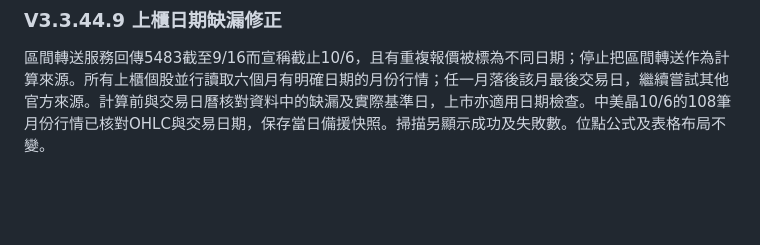
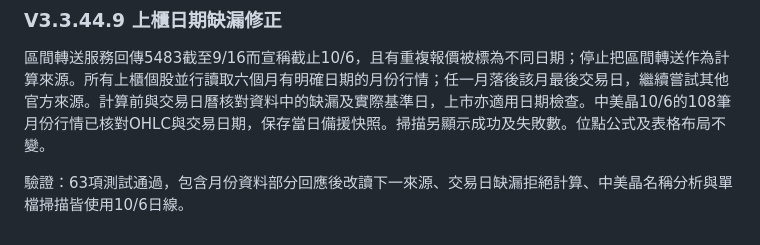
Before and after one commit to pooh011217/tw-stock-confluence, a Markdown page: README.md, the part around the change. Drawn GitHub-style; blank space fills up the shorter version.

Commit message:
Document V3.3.44.9 data-integrity validation and trigger Workers build

```diff
--- a/README.md
+++ b/README.md
@@ -81,3 +81,5 @@ V3.3.44.4：修復上櫃個股最新分析等待過久。
 ### V3.3.44.9 上櫃日期缺漏修正
 
 區間轉送服務回傳5483截至9/16而宣稱截止10/6，且有重複報價被標為不同日期；停止把區間轉送作為計算來源。所有上櫃個股並行讀取六個月有明確日期的月份行情；任一月落後該月最後交易日，繼續嘗試其他官方來源。計算前與交易日曆核對資料中的缺漏及實際基準日，上市亦適用日期檢查。中美晶10/6的108筆月份行情已核對OHLC與交易日期，保存當日備援快照。掃描另顯示成功及失敗數。位點公式及表格布局不變。
+
+驗證：63項測試通過，包含月份資料部分回應後改讀下一來源、交易日缺漏拒絕計算、中美晶名稱分析與單檔掃描皆使用10/6日線。
```
